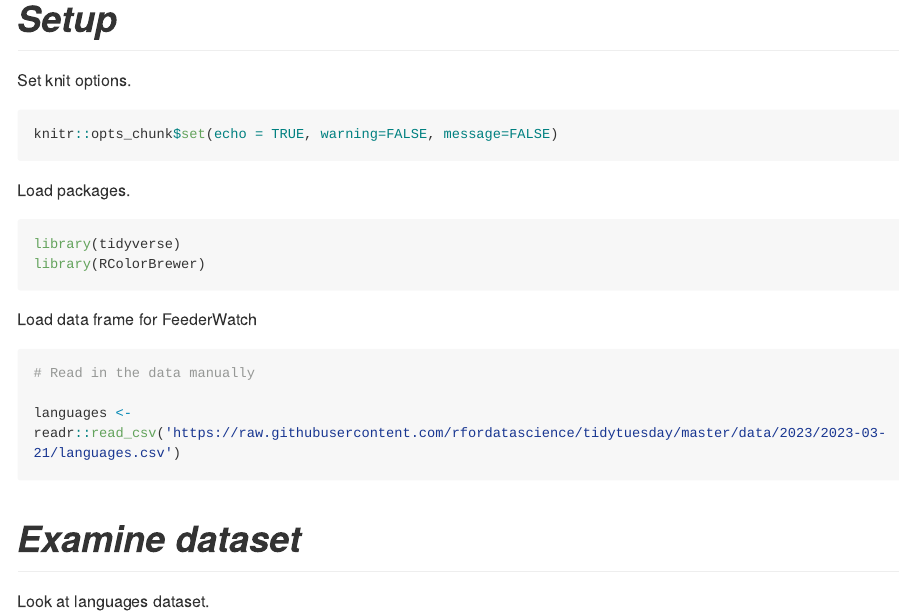
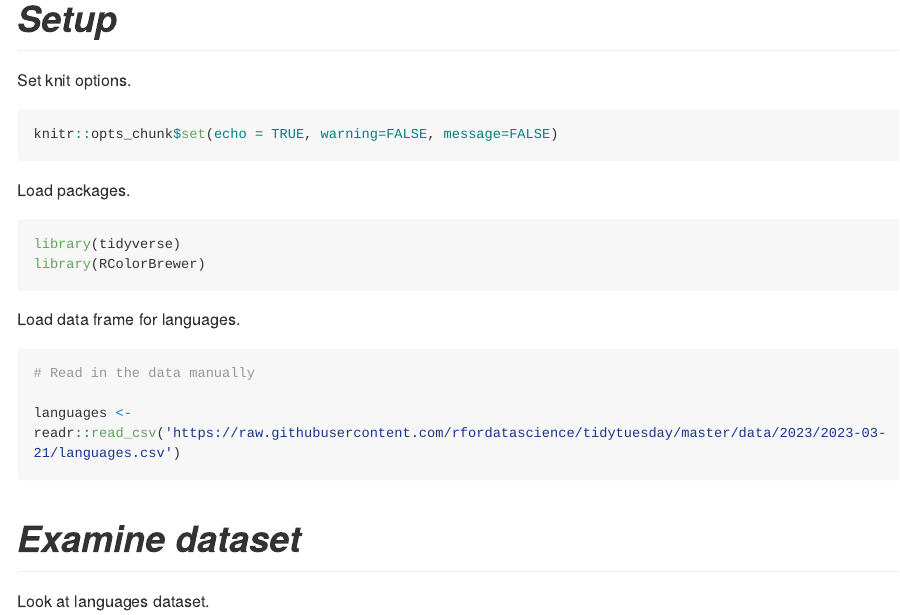
Before and after one commit to AHuffmyer/TidyTuesday, an R Markdown document (21March2023/script.Rmd): the page in a window 1100 px wide, from 210 px down. The pictures show the output file 21March2023/script.md that the author committed with the source, drawn offline in the style of GitHub; long lines of code are wrapped.

Commit message:
updated post

````diff
--- a/21March2023/script.Rmd
+++ b/21March2023/script.Rmd
@@ -31,7 +31,7 @@ library(tidyverse)
 library(RColorBrewer)
 ```
 
-Load data frame for FeederWatch
+Load data frame for languages.
 
 ```{r}
 # Read in the data manually
````
Also changed, not shown: 21March2023/script.md, 1 other file.
